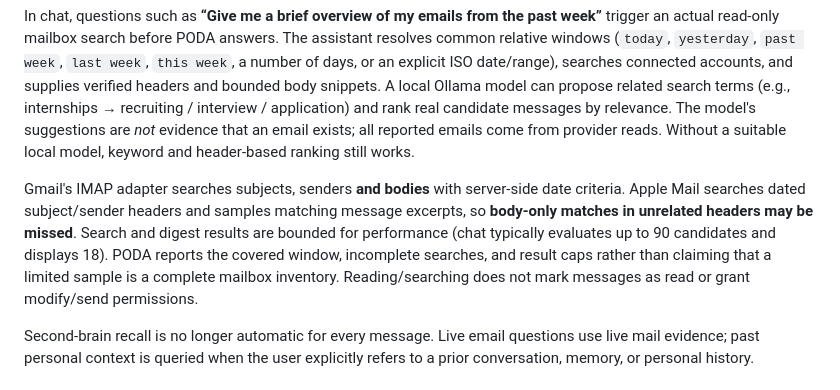
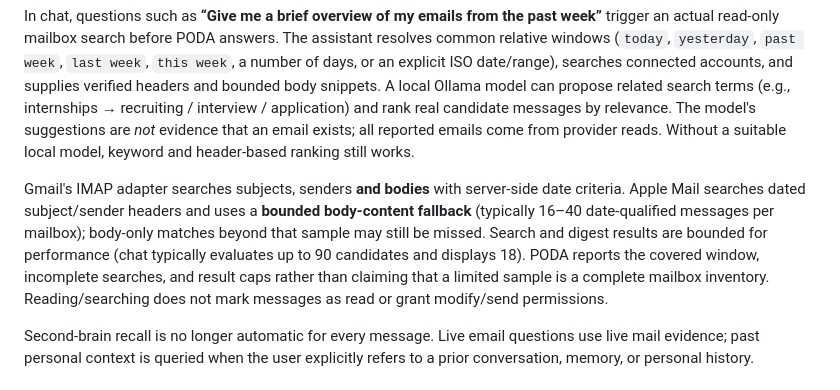
Before and after one commit to fennokw/PODA, a Markdown page: README.md, the part around the change. Drawn GitHub-style.

Commit message:
Clarify Apple Mail bounded body search coverage

```diff
--- a/README.md
+++ b/README.md
@@ -186,7 +186,7 @@ The **Mail** screen has optional **From** and **Through** calendar filters along
 
 In chat, questions such as **“Give me a brief overview of my emails from the past week”** trigger an actual read-only mailbox search before PODA answers. The assistant resolves common relative windows (`today`, `yesterday`, `past week`, `last week`, `this week`, a number of days, or an explicit ISO date/range), searches connected accounts, and supplies verified headers and bounded body snippets. A local Ollama model can propose related search terms (e.g., internships → recruiting / interview / application) and rank real candidate messages by relevance. The model's suggestions are *not* evidence that an email exists; all reported emails come from provider reads. Without a suitable local model, keyword and header-based ranking still works.
 
-Gmail's IMAP adapter searches subjects, senders **and bodies** with server-side date criteria. Apple Mail searches dated subject/sender headers and samples matching message excerpts, so **body-only matches in unrelated headers may be missed**. Search and digest results are bounded for performance (chat typically evaluates up to 90 candidates and displays 18). PODA reports the covered window, incomplete searches, and result caps rather than claiming that a limited sample is a complete mailbox inventory. Reading/searching does not mark messages as read or grant modify/send permissions.
+Gmail's IMAP adapter searches subjects, senders **and bodies** with server-side date criteria. Apple Mail searches dated subject/sender headers and uses a **bounded body-content fallback** (typically 16–40 date-qualified messages per mailbox); body-only matches beyond that sample may still be missed. Search and digest results are bounded for performance (chat typically evaluates up to 90 candidates and displays 18). PODA reports the covered window, incomplete searches, and result caps rather than claiming that a limited sample is a complete mailbox inventory. Reading/searching does not mark messages as read or grant modify/send permissions.
 
 Second-brain recall is no longer automatic for every message. Live email questions use live mail evidence; past personal context is queried when the user explicitly refers to a prior conversation, memory, or personal history.
 
```
